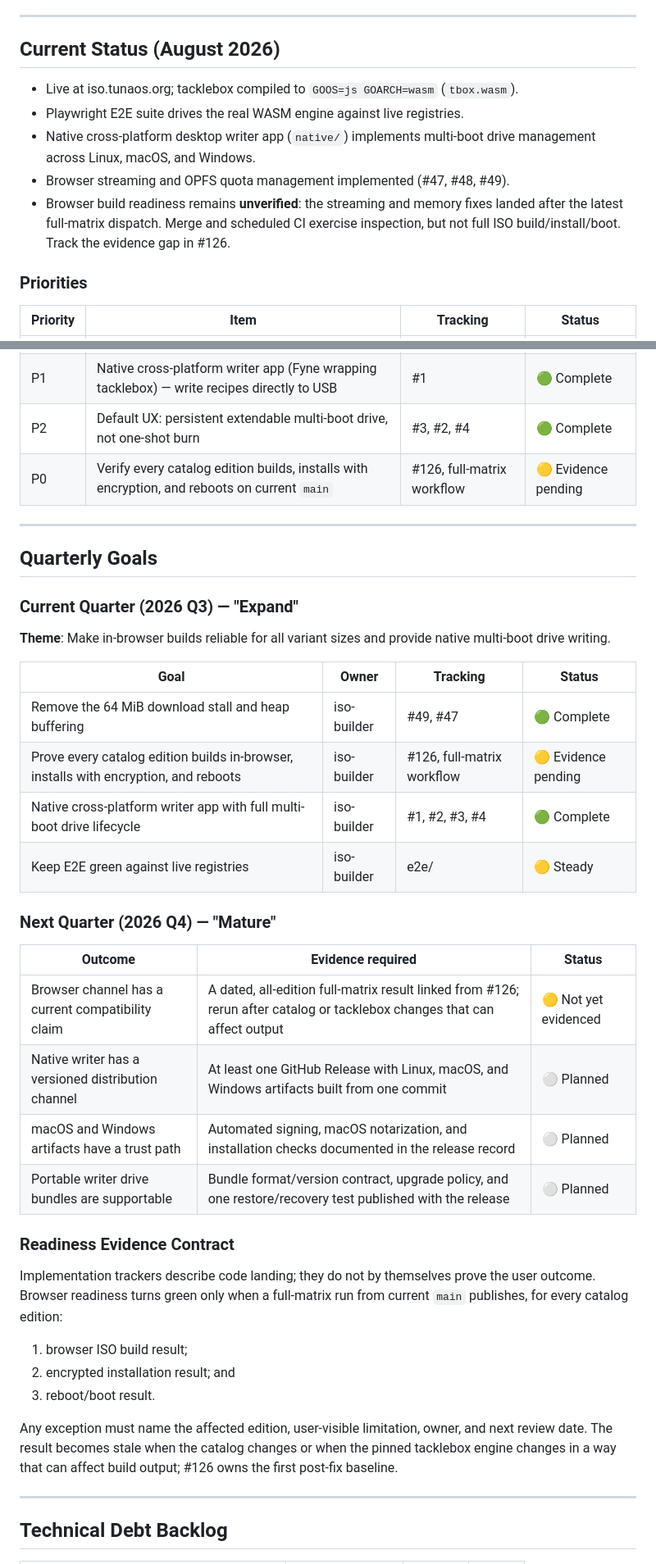
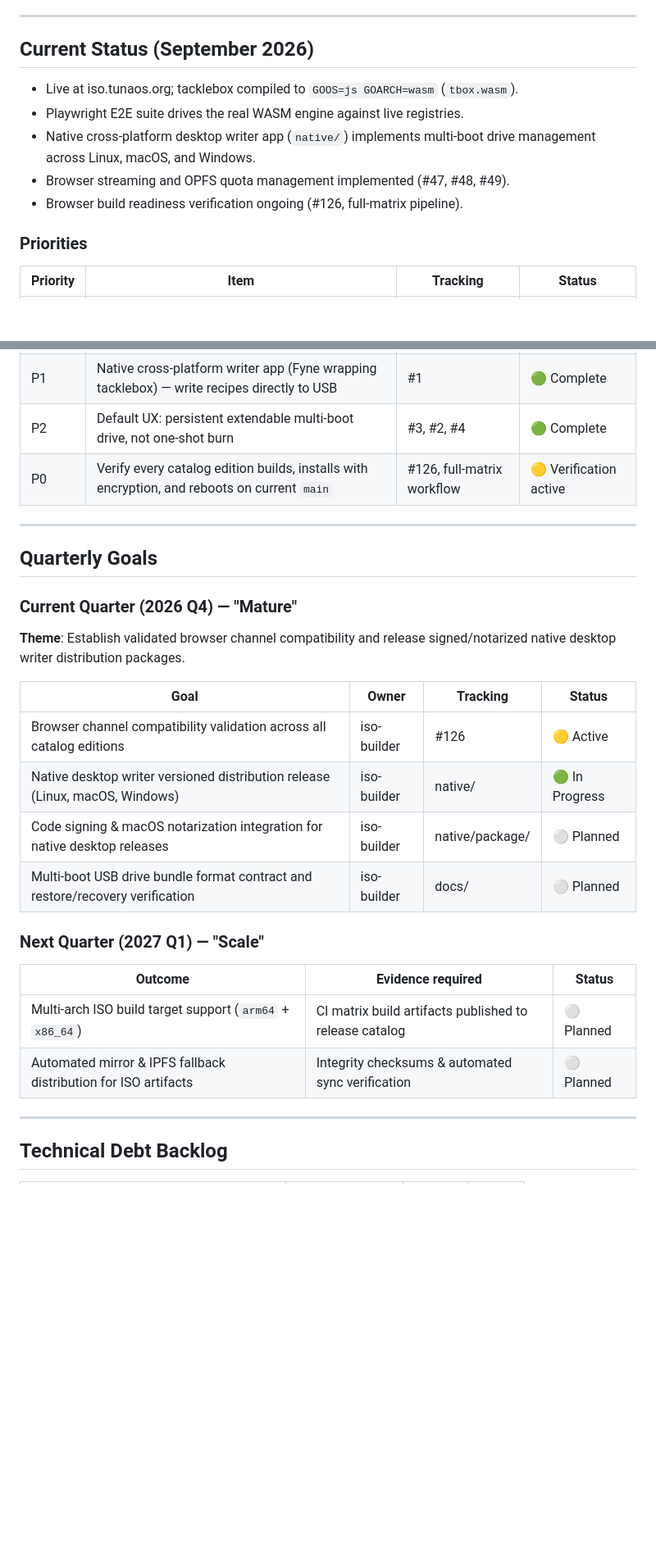
Before and after one commit to tuna-os/iso-builder, a Markdown page: ROADMAP.md, 2 parts joined by grey strips. Shown at 82% size. Drawn GitHub-style; blank space fills up the shorter version.

Commit message:
[strategist] planning: refresh ROADMAP currency post-September 2026 checkpoint
Signed-off-by: strategist[bot] <strategist[bot]@users.noreply.github.com>

```diff
--- a/ROADMAP.md
+++ b/ROADMAP.md
@@ -14,16 +14,13 @@ stream a custom bootable ISO to local storage.
 
 ---
 
-## Current Status (August 2026)
+## Current Status (September 2026)
 
 - Live at iso.tunaos.org; tacklebox compiled to `GOOS=js GOARCH=wasm` (`tbox.wasm`).
 - Playwright E2E suite drives the real WASM engine against live registries.
 - Native cross-platform desktop writer app (`native/`) implements multi-boot drive management across Linux, macOS, and Windows.
 - Browser streaming and OPFS quota management implemented (#47, #48, #49).
-- Browser build readiness remains **unverified**: the streaming and memory fixes
-  landed after the latest full-matrix dispatch. Merge and scheduled CI exercise
-  inspection, but not full ISO build/install/boot. Track the evidence gap in
-  #126.
+- Browser build readiness verification ongoing (#126, full-matrix pipeline).
 
 ### Priorities
 
@@ -34,46 +31,29 @@ stream a custom bootable ISO to local storage.
 | P1 | OPFS quota strategy for large editions (8 GB+ ceiling) | #48 | 🟢 Complete |
 | P1 | Native cross-platform writer app (Fyne wrapping tacklebox) — write recipes directly to USB | #1 | 🟢 Complete |
 | P2 | Default UX: persistent extendable multi-boot drive, not one-shot burn | #3, #2, #4 | 🟢 Complete |
-| P0 | Verify every catalog edition builds, installs with encryption, and reboots on current `main` | #126, full-matrix workflow | 🟡 Evidence pending |
+| P0 | Verify every catalog edition builds, installs with encryption, and reboots on current `main` | #126, full-matrix workflow | 🟡 Verification active |
 
 ---
 
 ## Quarterly Goals
 
-### Current Quarter (2026 Q3) — "Expand"
+### Current Quarter (2026 Q4) — "Mature"
 
-**Theme**: Make in-browser builds reliable for all variant sizes and provide native multi-boot drive writing.
+**Theme**: Establish validated browser channel compatibility and release signed/notarized native desktop writer distribution packages.
 
 | Goal | Owner | Tracking | Status |
 |------|-------|----------|--------|
-| Remove the 64 MiB download stall and heap buffering | iso-builder | #49, #47 | 🟢 Complete |
-| Prove every catalog edition builds in-browser, installs with encryption, and reboots | iso-builder | #126, full-matrix workflow | 🟡 Evidence pending |
-| Native cross-platform writer app with full multi-boot drive lifecycle | iso-builder | #1, #2, #3, #4 | 🟢 Complete |
-| Keep E2E green against live registries | iso-builder | e2e/ | 🟡 Steady |
+| Browser channel compatibility validation across all catalog editions | iso-builder | #126 | 🟡 Active |
+| Native desktop writer versioned distribution release (Linux, macOS, Windows) | iso-builder | native/ | 🟢 In Progress |
+| Code signing & macOS notarization integration for native desktop releases | iso-builder | native/package/ | ⚪ Planned |
+| Multi-boot USB drive bundle format contract and restore/recovery verification | iso-builder | docs/ | ⚪ Planned |
 
-### Next Quarter (2026 Q4) — "Mature"
+### Next Quarter (2027 Q1) — "Scale"
 
 | Outcome | Evidence required | Status |
 |---------|-------------------|--------|
-| Browser channel has a current compatibility claim | A dated, all-edition full-matrix result linked from #126; rerun after catalog or tacklebox changes that can affect output | 🟡 Not yet evidenced |
-| Native writer has a versioned distribution channel | At least one GitHub Release with Linux, macOS, and Windows artifacts built from one commit | ⚪ Planned |
-| macOS and Windows artifacts have a trust path | Automated signing, macOS notarization, and installation checks documented in the release record | ⚪ Planned |
-| Portable writer drive bundles are supportable | Bundle format/version contract, upgrade policy, and one restore/recovery test published with the release | ⚪ Planned |
-
-### Readiness Evidence Contract
-
-Implementation trackers describe code landing; they do not by themselves prove
-the user outcome. Browser readiness turns green only when a full-matrix run from
-current `main` publishes, for every catalog edition:
-
-1. browser ISO build result;
-2. encrypted installation result; and
-3. reboot/boot result.
-
-Any exception must name the affected edition, user-visible limitation, owner,
-and next review date. The result becomes stale when the catalog changes or when
-the pinned tacklebox engine changes in a way that can affect build output; #126
-owns the first post-fix baseline.
+| Multi-arch ISO build target support (`arm64` + `x86_64`) | CI matrix build artifacts published to release catalog | ⚪ Planned |
+| Automated mirror & IPFS fallback distribution for ISO artifacts | Integrity checksums & automated sync verification | ⚪ Planned |
 
 ---
 
```
Also changed, not shown: other parts of ROADMAP.md (+2 -2 lines).
